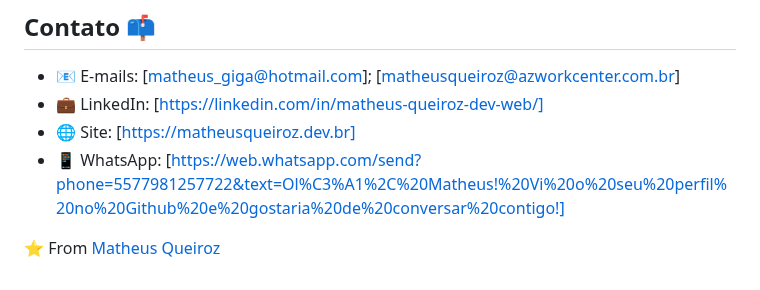
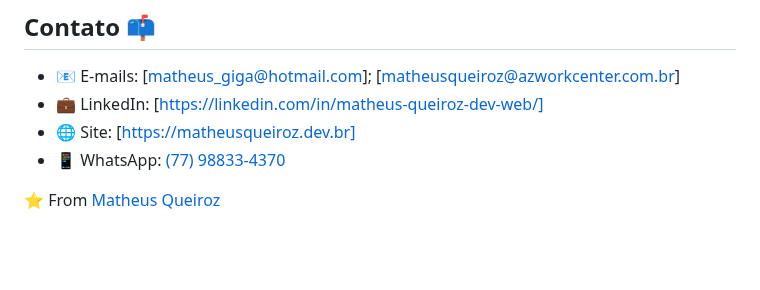
Before and after one commit to matheusqueiroz92/matheusqueiroz92, a Markdown page: README.md, the part around the change. Drawn GitHub-style; blank space fills up the shorter version.

Commit message:
Update README.md
fix: corrections

```diff
--- a/README.md
+++ b/README.md
@@ -75,7 +75,7 @@ Desenvolvedor Web Full Stack, Engenheiro da Computação e Especialista em Engen
 - 📧 E-mails: [matheus_giga@hotmail.com]; [matheusqueiroz@azworkcenter.com.br]
 - 💼 LinkedIn: [https://linkedin.com/in/matheus-queiroz-dev-web/]
 - 🌐 Site: [https://matheusqueiroz.dev.br]
-- 📱 WhatsApp: [https://web.whatsapp.com/send?phone=5577981257722&text=Ol%C3%A1%2C%20Matheus!%20Vi%20o%20seu%20perfil%20no%20Github%20e%20gostaria%20de%20conversar%20contigo!]
+- 📱 WhatsApp: [(77) 98833-4370](https://web.whatsapp.com/send?phone=5577988334370&text=Ol%C3%A1%2C%20Matheus!%20Vi%20o%20seu%20perfil%20no%20Github%20e%20gostaria%20de%20conversar%20contigo!)
 
 
 
```
